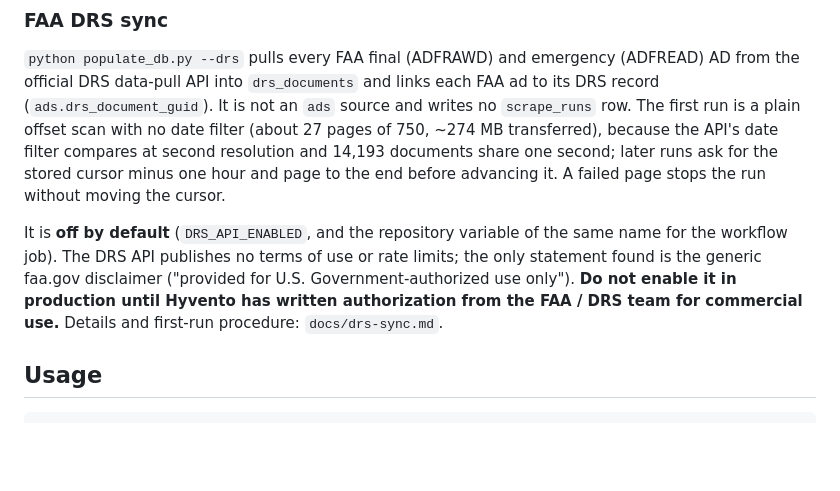
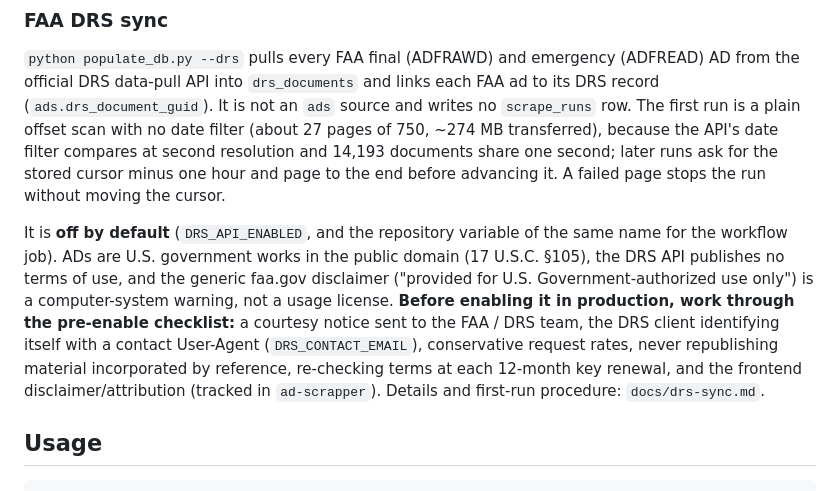
Before and after one commit to MrxHuaang/scrappingAvia, a Markdown page: README.md, the part around the change. Drawn GitHub-style; blank space fills up the shorter version.

```diff
--- a/README.md
+++ b/README.md
@@ -82,11 +82,16 @@ second; later runs ask for the stored cursor minus one hour and page to the end
 before advancing it. A failed page stops the run without moving the cursor.
 
 It is **off by default** (`DRS_API_ENABLED`, and the repository variable of the
-same name for the workflow job). The DRS API publishes no terms of use or rate
-limits; the only statement found is the generic faa.gov disclaimer ("provided
-for U.S. Government-authorized use only"). **Do not enable it in production
-until Hyvento has written authorization from the FAA / DRS team for commercial
-use.** Details and first-run procedure: `docs/drs-sync.md`.
+same name for the workflow job). ADs are U.S. government works in the public
+domain (17 U.S.C. §105), the DRS API publishes no terms of use, and the
+generic faa.gov disclaimer ("provided for U.S. Government-authorized use
+only") is a computer-system warning, not a usage license. **Before enabling it
+in production, work through the pre-enable checklist:** a courtesy notice
+sent to the FAA / DRS team, the DRS client identifying itself with a contact
+User-Agent (`DRS_CONTACT_EMAIL`), conservative request rates, never
+republishing material incorporated by reference, re-checking terms at each
+12-month key renewal, and the frontend disclaimer/attribution (tracked in
+`ad-scrapper`). Details and first-run procedure: `docs/drs-sync.md`.
 
 ## Usage
 
```
Also changed, not shown: CLAUDE.md (+13 -8 lines), docs/drs-sync.md (+41 -16 lines).
